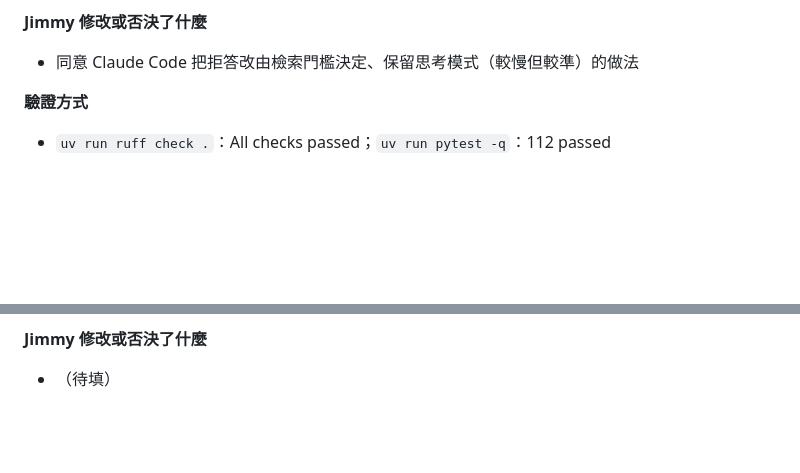
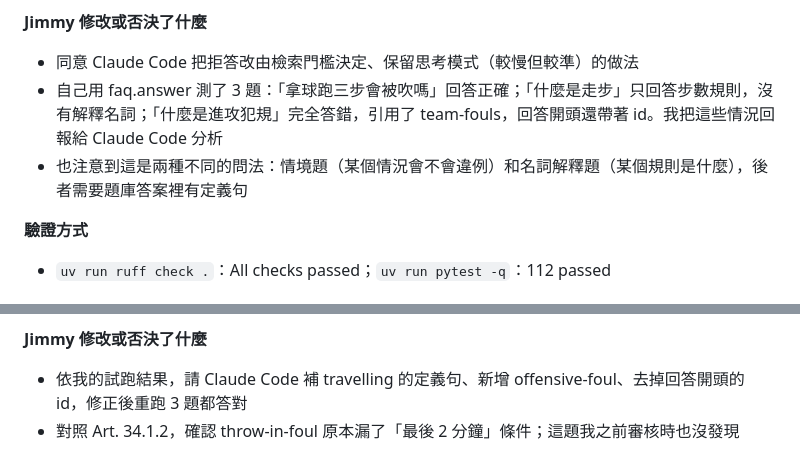
Before and after one commit to kdwjzh/fiba-rules-faq, a Markdown page: docs/ai-usage-log.md, 2 parts joined by grey strips. Rendered like a GitHub page; blank space fills up the shorter version.

Commit message:
docs: fill in my own review notes for M5 fixes

```diff
--- a/docs/ai-usage-log.md
+++ b/docs/ai-usage-log.md
@@ -136,6 +136,8 @@
 
 **Jimmy 修改或否決了什麼**
 - 同意 Claude Code 把拒答改由檢索門檻決定、保留思考模式（較慢但較準）的做法
+- 自己用 faq.answer 測了 3 題：「拿球跑三步會被吹嗎」回答正確；「什麼是走步」只回答步數規則，沒有解釋名詞；「什麼是進攻犯規」完全答錯，引用了 team-fouls，回答開頭還帶著 id。我把這些情況回報給 Claude Code 分析
+- 也注意到這是兩種不同的問法：情境題（某個情況會不會違例）和名詞解釋題（某個規則是什麼），後者需要題庫答案裡有定義句
 
 **驗證方式**
 - `uv run ruff check .`：All checks passed；`uv run pytest -q`：112 passed
@@ -160,4 +162,5 @@
 - 副作用：「快攻的時候故意從後面拉人」的第 1 名從 disruptive-foul 變成 offensive-foul（0.513 vs 0.473），Hit@1 少 1 條
 
 **Jimmy 修改或否決了什麼**
-- （待填）
+- 依我的試跑結果，請 Claude Code 補 travelling 的定義句、新增 offensive-foul、去掉回答開頭的 id，修正後重跑 3 題都答對
+- 對照 Art. 34.1.2，確認 throw-in-foul 原本漏了「最後 2 分鐘」條件；這題我之前審核時也沒發現
```
